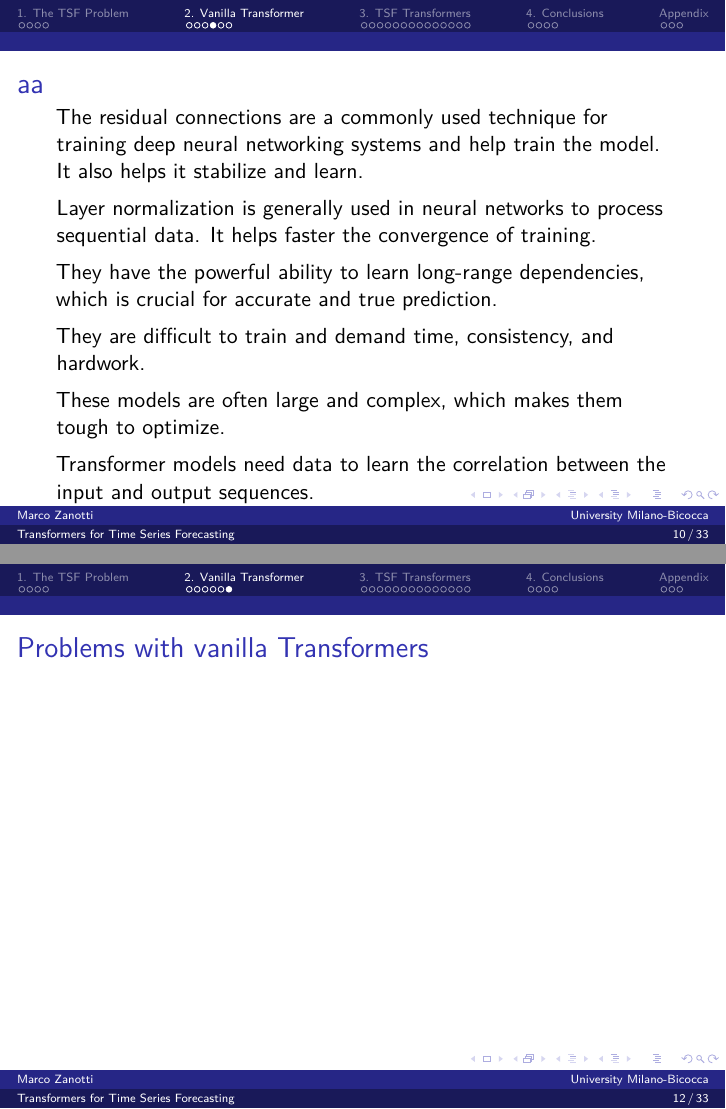
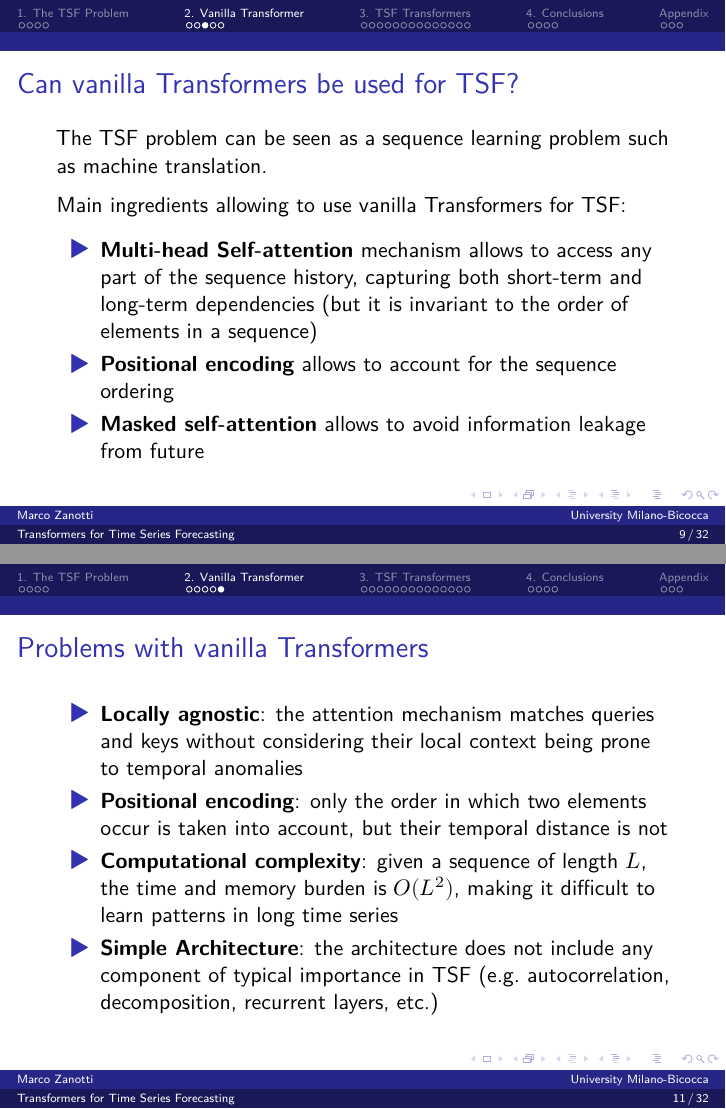
Before and after one commit to marcozanotti/reading-group-reviews, a Quarto document (rg1_genai/genai_pres.qmd): pages 10 and 12 of 33 before the commit and pages 9 and 11 of 32 after it, joined at a grey line. The pictures show the output file rg1_genai/genai_pres.pdf that the author committed with the source.

Commit message:
genai pres

```diff
--- a/rg1_genai/genai_pres.qmd
+++ b/rg1_genai/genai_pres.qmd
@@ -79,12 +83,26 @@ a second challenge that needs to be addressed. The time series is not processed
+::: {.column width="40%"}
+![](img/vanilla_arch.png){fig-align="center" height="300"}
+:::
+::::
 
 
-## Vanilla Transformer
+## Can vanilla Transformers be used for TSF?
 
-![](img/vanilla_arch.png){fig-align="center" height="250"}
+The TSF problem can be seen as a sequence learning problem such as machine
+translation.
+
+Main ingredients allowing to use vanilla Transformers for TSF:
+
+- **Multi-head Self-attention** mechanism allows to access any part of the
+sequence history, capturing both short-term and long-term dependencies
+(but it is invariant to the order of elements in a sequence)
+
+- **Positional encoding** allows to account for the sequence ordering
+
+- **Masked self-attention** allows to avoid information leakage from future
 
 
-## aa
+## Can vanilla Transformers be used for TSF?
 
-The residual connections are a commonly used technique for training deep neural networking systems and help train the model. It also helps it stabilize and learn.
+Just few changes are needed to adapt Transformers to TSF:
 
-Layer normalization is generally used in neural networks to process sequential data. It helps faster the convergence of training.
@@ -91,13 +115,17 @@ Layer normalization is generally used in neural networks to process sequential d
 
 
-They have the powerful ability to learn long-range dependencies, which is crucial for accurate and true prediction.
+## Problems with vanilla Transformers
 
+- **Locally agnostic**: the attention mechanism matches queries and keys without
+considering their local context being prone to temporal anomalies
 
+- **Positional encoding**: only the order in which two elements occur is taken
+into account, but their temporal distance is not
 
-They are difficult to train and demand time, consistency, and hardwork.
+- **Computational complexity**: given a sequence of length $L$, the time and
+memory burden is $O(L^2)$, making it difficult to learn patterns in long time
+series
 
-These models are often large and complex, which makes them tough to optimize.
-
-Transformer models need data to learn the correlation between the input and output sequences.
-
-Sometimes or due to continuity prediction, predicting some data on time can be slow. It happens because transformer models have to process the entire input sequence before generating predictions for the future.
+- **Simple Architecture**: the architecture does not include any component
+of typical importance in TSF (e.g. autocorrelation, decomposition,
+recurrent layers, etc.)
```
Also changed, not shown: rg1_genai/genai_pres.pdf, rg1_genai/img/vanilla_adjust.png (added), rg1_genai/genai_pres.qmd (42 more changed lines).
